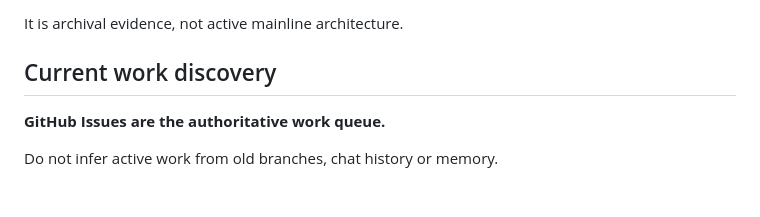
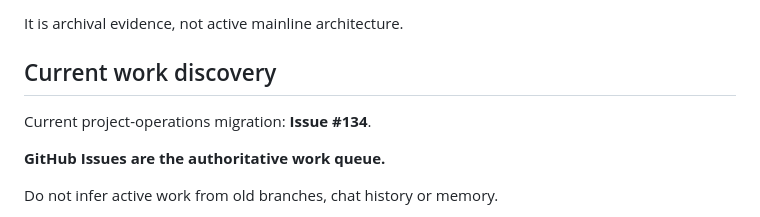
Before and after one commit to OozeMoush/pitwall-racer, a Markdown page: docs/PROJECT_STATE.md, the part around the change. Drawn GitHub-style; blank space fills up the shorter version.

Commit message:
docs: surface active repository-first migration

```diff
--- a/docs/PROJECT_STATE.md
+++ b/docs/PROJECT_STATE.md
@@ -97,6 +97,8 @@ It is archival evidence, not active mainline architecture.
 
 ## Current work discovery
 
+Current project-operations migration: **Issue #134**.
+
 **GitHub Issues are the authoritative work queue.**
 
 Do not infer active work from old branches, chat history or memory.
```
